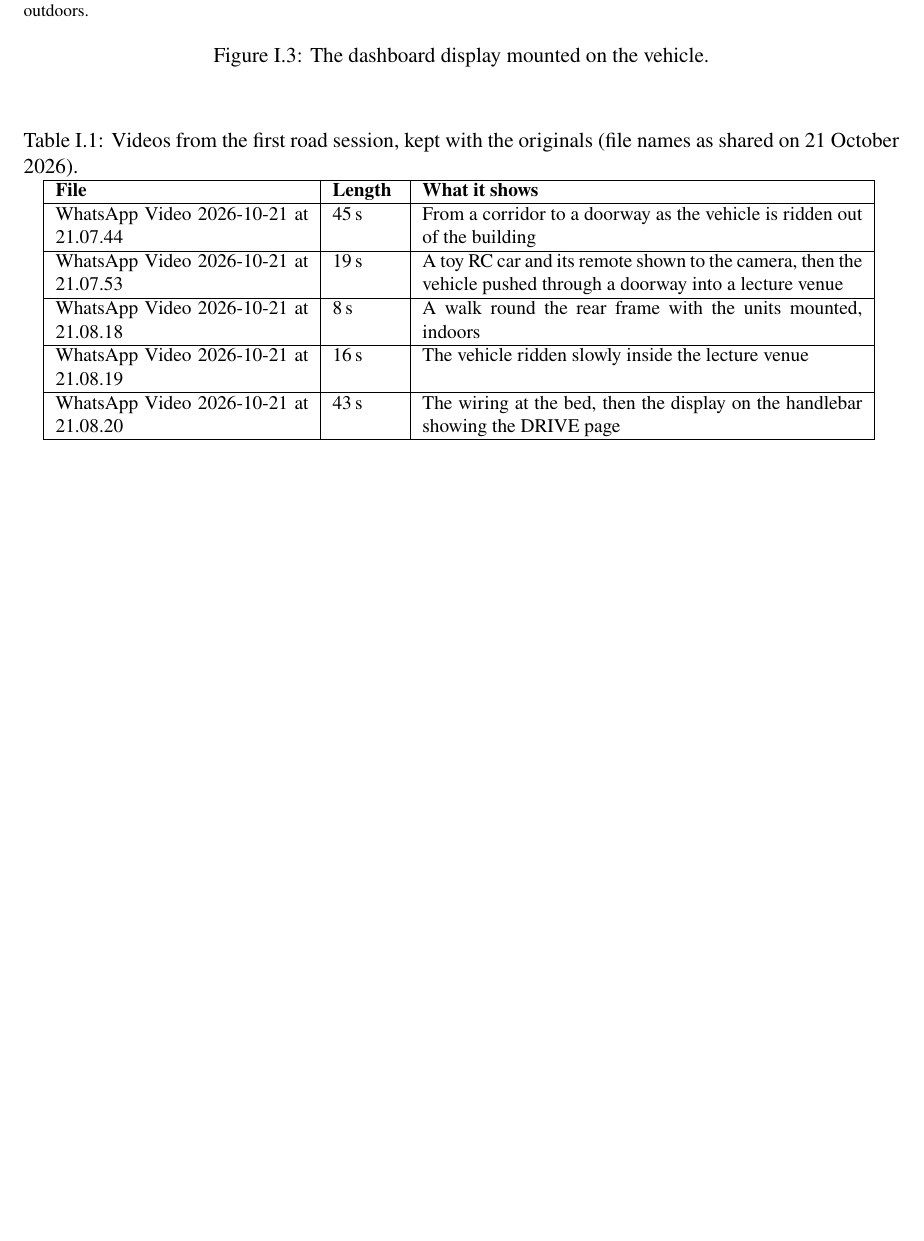
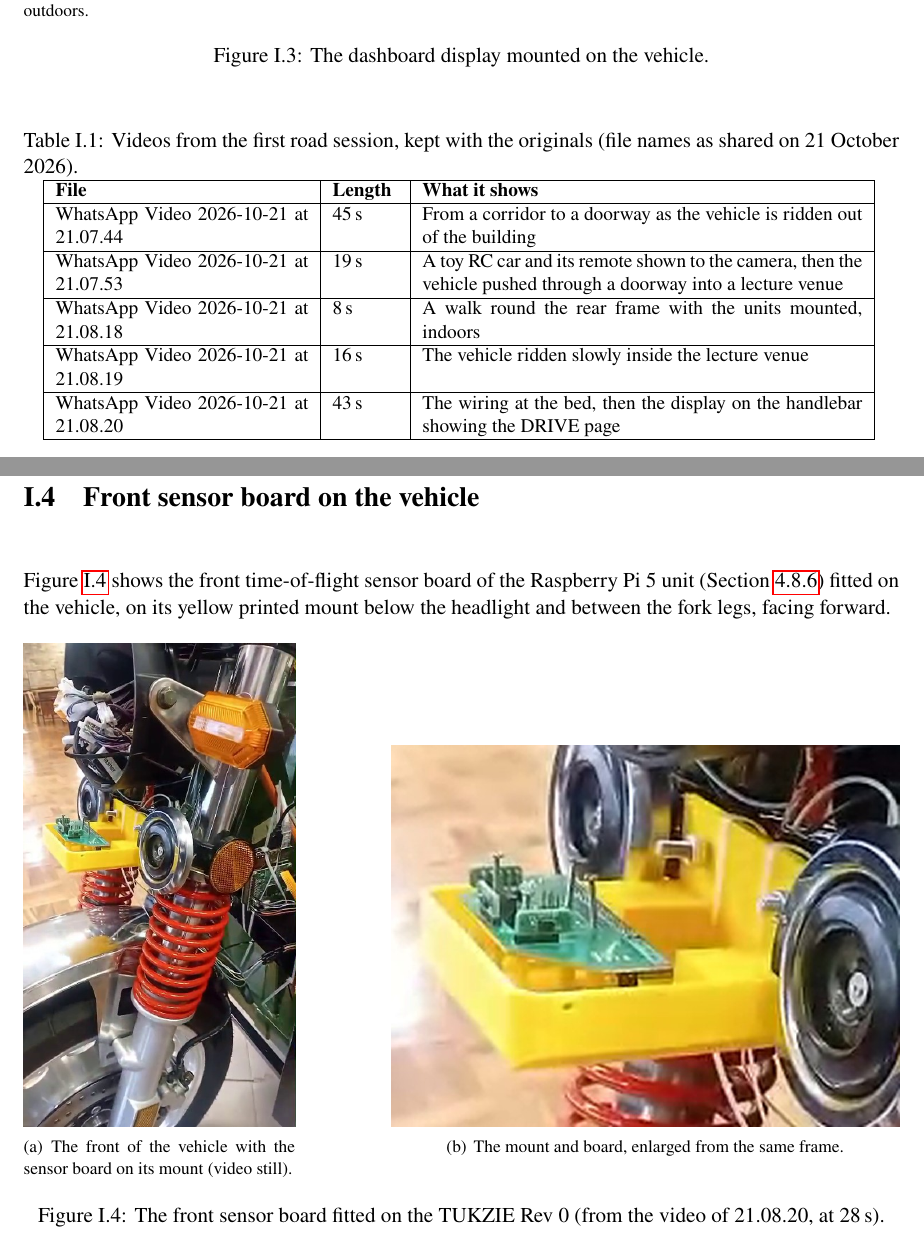
Before and after one commit to 0geder/Tukzie-HPEC-HUD, a LaTeX thesis (Report/Project Report Template.tex, which reads Report/appendixi.tex): part of page 138 of 138 before the commit and two parts of pages 138 and 139 of 139 after it, the two joined at a grey line, cut so that both start at the same text, the shorter picture padded with empty space. Compiled offline with pdfLaTeX.

Commit message:
Appendix I: front sensor board fitted on the vehicle (video still and crop)

```diff
--- a/Report/appendixi.tex
+++ b/Report/appendixi.tex
@@ -69,3 +69,17 @@ WhatsApp Video 2026-10-21 at 21.08.19 & 16\,s & The vehicle ridden slowly inside
 WhatsApp Video 2026-10-21 at 21.08.20 & 43\,s & The wiring at the bed, then the display on the handlebar showing the DRIVE page \\ \hline
 \end{tabular}
 \end{table}
+
+\clearpage
+\section{Front sensor board on the vehicle}
+
+Figure~\ref{fig:road1-front} shows the front time-of-flight sensor board of the Raspberry Pi~5 unit (Section~\ref{sec:two-sided}) fitted on the vehicle, on its yellow printed mount below the headlight and between the fork legs, facing forward.
+
+\begin{figure}[H]
+\centering
+\subfigure[The front of the vehicle with the sensor board on its mount (video still).]{\includegraphics[width=0.31\textwidth]{figures/road1/vid_front_sensor.jpg}}
+\hfill
+\subfigure[The mount and board, enlarged from the same frame.]{\includegraphics[width=0.58\textwidth]{figures/road1/vid_front_sensor_crop.jpg}}
+\caption{The front sensor board fitted on the TUKZIE Rev 0 (from the video of 21.08.20, at 28\,s).}
+\label{fig:road1-front}
+\end{figure}
```
Also changed, not shown: Report/figures/road1/vid_front_sensor.jpg (added), Report/figures/road1/vid_front_sensor_crop.jpg (added), 1 other file.
